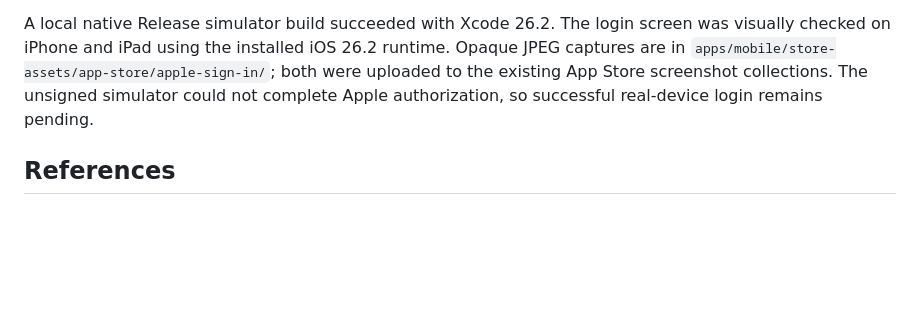
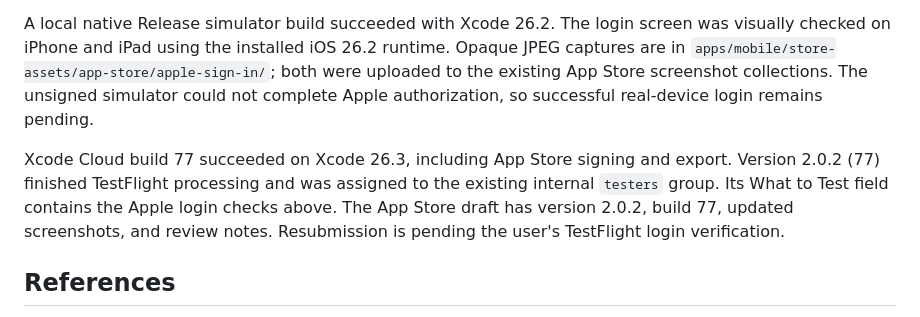
Before and after one commit to darthnithin/slugswap, a Markdown page: docs/apple-sign-in.md, the part around the change. Drawn GitHub-style; blank space fills up the shorter version.

Commit message:
docs: record successful TestFlight build 77

```diff
--- a/docs/apple-sign-in.md
+++ b/docs/apple-sign-in.md
@@ -74,6 +74,13 @@ runtime. Opaque JPEG captures are in
 existing App Store screenshot collections. The unsigned simulator could not
 complete Apple authorization, so successful real-device login remains pending.
 
+Xcode Cloud build 77 succeeded on Xcode 26.3, including App Store signing and
+export. Version 2.0.2 (77) finished TestFlight processing and was assigned to the
+existing internal `testers` group. Its What to Test field contains the Apple
+login checks above. The App Store draft has version 2.0.2, build 77, updated
+screenshots, and review notes. Resubmission is pending the user's TestFlight
+login verification.
+
 ## References
 
 - [Supabase native Apple authentication](https://supabase.com/docs/guides/auth/social-login/auth-apple)
```
